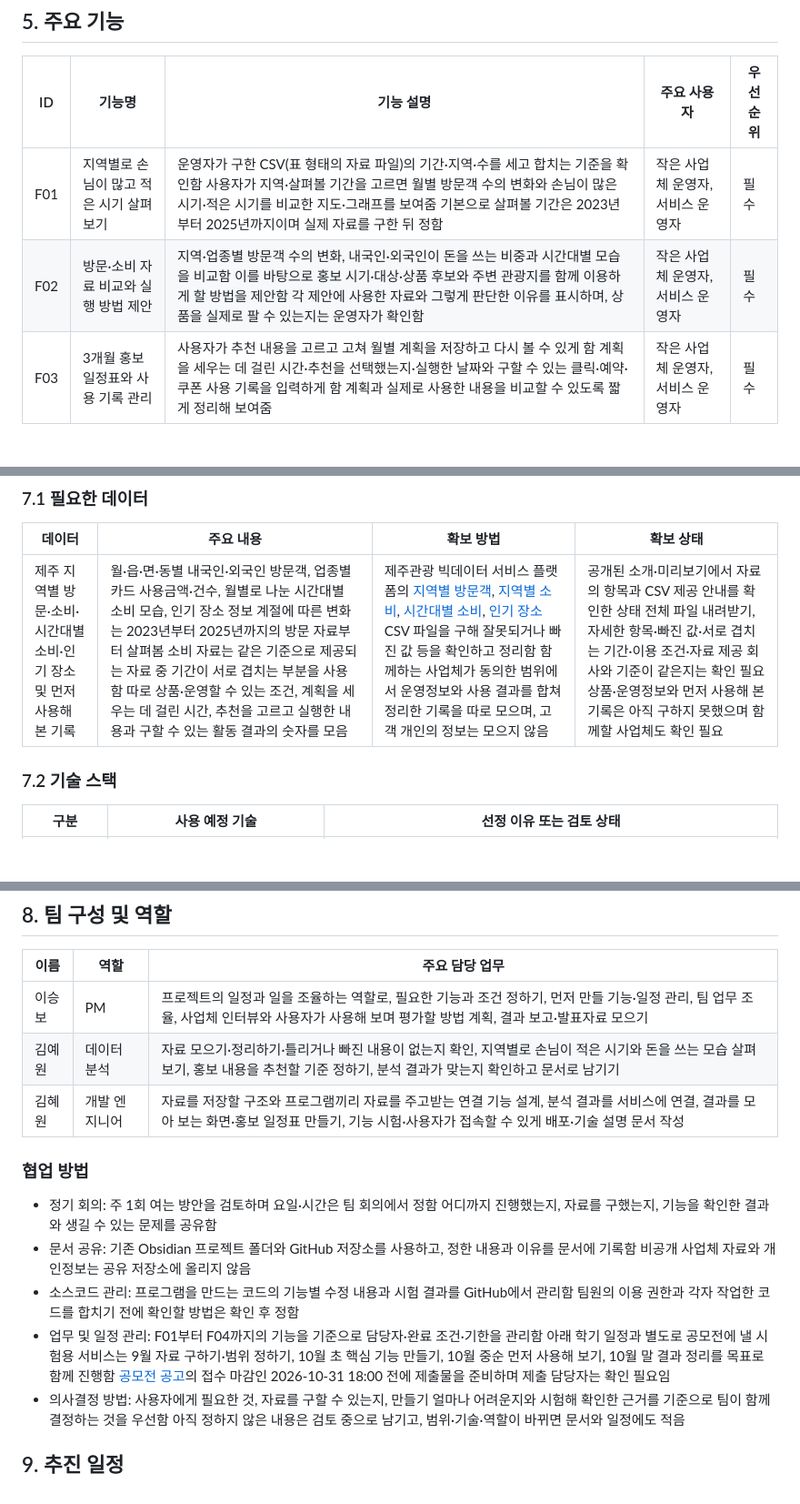
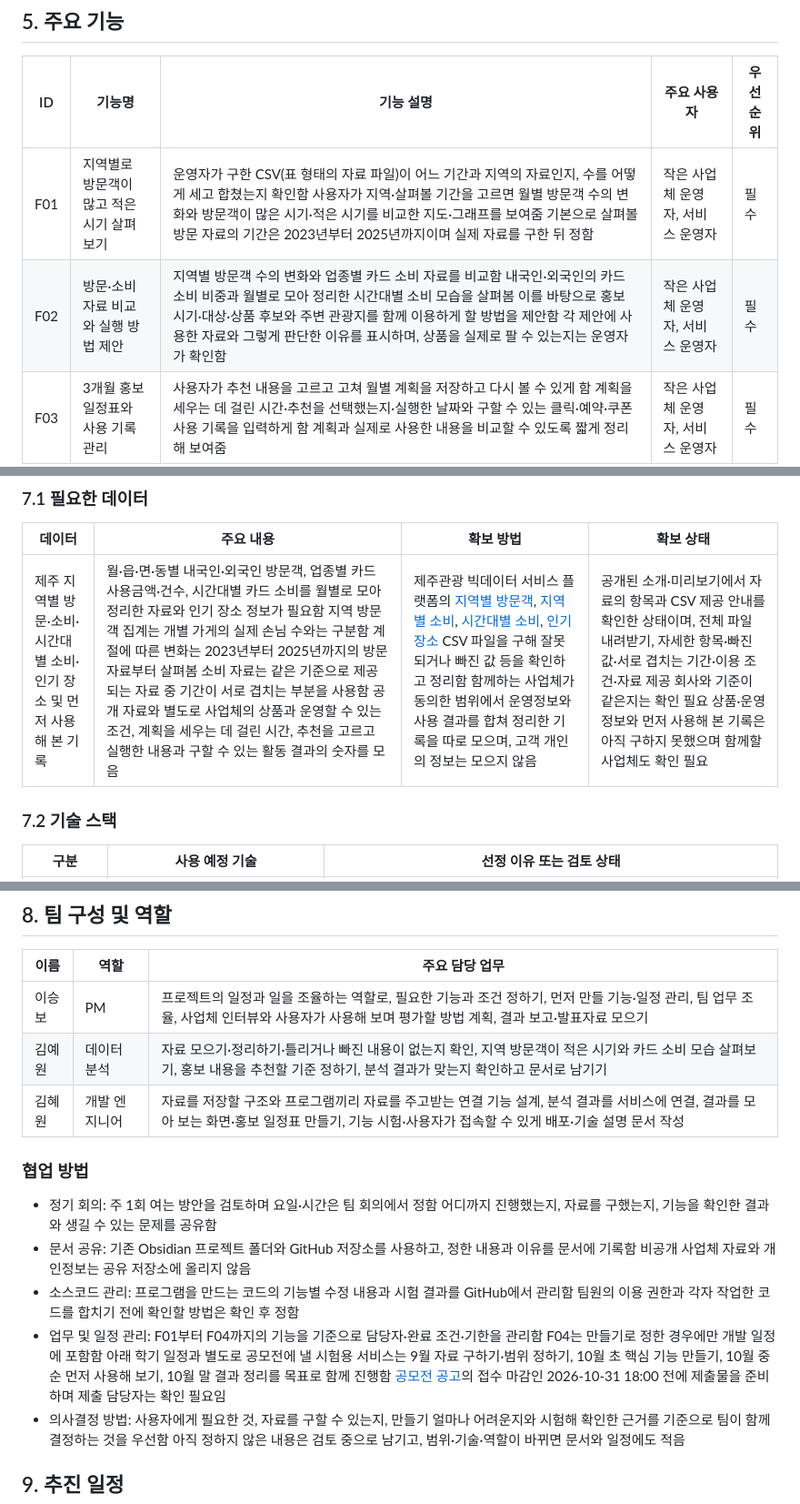
Before and after one commit to LSB-afk/-Information-Systems-Capstone-Design, a Markdown page: 00_제출/PROJECT_Red.md, 3 parts joined by grey strips. Shown at 91% size. Drawn GitHub-style; blank space fills up the shorter version.

```diff
--- a/00_제출/PROJECT_Red.md
+++ b/00_제출/PROJECT_Red.md
@@ -46,8 +46,8 @@
 
 | ID | 기능명 | 기능 설명 | 주요 사용자 | 우선순위 |
 |---|---|---|---|---|
-| F01 | 지역별로 손님이 많고 적은 시기 살펴보기 | 운영자가 구한 CSV(표 형태의 자료 파일)의 기간·지역·수를 세고 합치는 기준을 확인함 사용자가 지역·살펴볼 기간을 고르면 월별 방문객 수의 변화와 손님이 많은 시기·적은 시기를 비교한 지도·그래프를 보여줌 기본으로 살펴볼 기간은 2023년부터 2025년까지이며 실제 자료를 구한 뒤 정함 | 작은 사업체 운영자, 서비스 운영자 | 필수 |
-| F02 | 방문·소비 자료 비교와 실행 방법 제안 | 지역·업종별 방문객 수의 변화, 내국인·외국인이 돈을 쓰는 비중과 시간대별 모습을 비교함 이를 바탕으로 홍보 시기·대상·상품 후보와 주변 관광지를 함께 이용하게 할 방법을 제안함 각 제안에 사용한 자료와 그렇게 판단한 이유를 표시하며, 상품을 실제로 팔 수 있는지는 운영자가 확인함 | 작은 사업체 운영자, 서비스 운영자 | 필수 |
+| F01 | 지역별로 방문객이 많고 적은 시기 살펴보기 | 운영자가 구한 CSV(표 형태의 자료 파일)이 어느 기간과 지역의 자료인지, 수를 어떻게 세고 합쳤는지 확인함 사용자가 지역·살펴볼 기간을 고르면 월별 방문객 수의 변화와 방문객이 많은 시기·적은 시기를 비교한 지도·그래프를 보여줌 기본으로 살펴볼 방문 자료의 기간은 2023년부터 2025년까지이며 실제 자료를 구한 뒤 정함 | 작은 사업체 운영자, 서비스 운영자 | 필수 |
+| F02 | 방문·소비 자료 비교와 실행 방법 제안 | 지역별 방문객 수의 변화와 업종별 카드 소비 자료를 비교함 내국인·외국인의 카드 소비 비중과 월별로 모아 정리한 시간대별 소비 모습을 살펴봄 이를 바탕으로 홍보 시기·대상·상품 후보와 주변 관광지를 함께 이용하게 할 방법을 제안함 각 제안에 사용한 자료와 그렇게 판단한 이유를 표시하며, 상품을 실제로 팔 수 있는지는 운영자가 확인함 | 작은 사업체 운영자, 서비스 운영자 | 필수 |
 | F03 | 3개월 홍보 일정표와 사용 기록 관리 | 사용자가 추천 내용을 고르고 고쳐 월별 계획을 저장하고 다시 볼 수 있게 함 계획을 세우는 데 걸린 시간·추천을 선택했는지·실행한 날짜와 구할 수 있는 클릭·예약·쿠폰 사용 기록을 입력하게 함 계획과 실제로 사용한 내용을 비교할 수 있도록 짧게 정리해 보여줌 | 작은 사업체 운영자, 서비스 운영자 | 필수 |
 | F04 | 근거를 바탕으로 설명과 보고서 작성 돕기 | 정확한지 확인한 분석 결과의 숫자와 사용 기록을 넣으면 추천 이유와 보고서의 첫 작성본을 만듦 AI를 쓸지는 검토 중이며, 쓸 경우 어디서 가져왔는지 알 수 없는 숫자나 아직 확인하지 못한 결과를 만들지 않도록 살펴봄 AI 없이도 필수 기능이 작동하게 함 | 작은 사업체 운영자, 서비스 운영자 | 선택 |
 
@@ -70,7 +70,7 @@
 
 | 데이터 | 주요 내용 | 확보 방법 | 확보 상태 |
 |---|---|---|---|
-| 제주 지역별 방문·소비·시간대별 소비·인기 장소 및 먼저 사용해 본 기록 | 월·읍·면·동별 내국인·외국인 방문객, 업종별 카드 사용금액·건수, 월별로 나눈 시간대별 소비 모습, 인기 장소 정보 계절에 따른 변화는 2023년부터 2025년까지의 방문 자료부터 살펴봄 소비 자료는 같은 기준으로 제공되는 자료 중 기간이 서로 겹치는 부분을 사용함 따로 상품·운영할 수 있는 조건, 계획을 세우는 데 걸린 시간, 추천을 고르고 실행한 내용과 구할 수 있는 활동 결과의 숫자를 모음 | 제주관광 빅데이터 서비스 플랫폼의 [지역별 방문객](https://data.ijto.or.kr/prog/dataPick/bigdata/sub02/view.do?regSn=21), [지역별 소비](https://data.ijto.or.kr/prog/dataPick/bigdata/sub02/view.do?regSn=27), [시간대별 소비](https://data.ijto.or.kr/prog/dataPick/bigdata/sub02/view.do?regSn=39), [인기 장소](https://data.ijto.or.kr/prog/dataPick/bigdata/sub02/view.do?regSn=48) CSV 파일을 구해 잘못되거나 빠진 값 등을 확인하고 정리함 함께하는 사업체가 동의한 범위에서 운영정보와 사용 결과를 합쳐 정리한 기록을 따로 모으며, 고객 개인의 정보는 모으지 않음 | 공개된 소개·미리보기에서 자료의 항목과 CSV 제공 안내를 확인한 상태 전체 파일 내려받기, 자세한 항목·빠진 값·서로 겹치는 기간·이용 조건·자료 제공 회사와 기준이 같은지는 확인 필요 상품·운영정보와 먼저 사용해 본 기록은 아직 구하지 못했으며 함께할 사업체도 확인 필요 |
+| 제주 지역별 방문·소비·시간대별 소비·인기 장소 및 먼저 사용해 본 기록 | 월·읍·면·동별 내국인·외국인 방문객, 업종별 카드 사용금액·건수, 시간대별 카드 소비를 월별로 모아 정리한 자료와 인기 장소 정보가 필요함 지역 방문객 집계는 개별 가게의 실제 손님 수와는 구분함 계절에 따른 변화는 2023년부터 2025년까지의 방문 자료부터 살펴봄 소비 자료는 같은 기준으로 제공되는 자료 중 기간이 서로 겹치는 부분을 사용함 공개 자료와 별도로 사업체의 상품과 운영할 수 있는 조건, 계획을 세우는 데 걸린 시간, 추천을 고르고 실행한 내용과 구할 수 있는 활동 결과의 숫자를 모음 | 제주관광 빅데이터 서비스 플랫폼의 [지역별 방문객](https://data.ijto.or.kr/prog/dataPick/bigdata/sub02/view.do?regSn=21), [지역별 소비](https://data.ijto.or.kr/prog/dataPick/bigdata/sub02/view.do?regSn=27), [시간대별 소비](https://data.ijto.or.kr/prog/dataPick/bigdata/sub02/view.do?regSn=39), [인기 장소](https://data.ijto.or.kr/prog/dataPick/bigdata/sub02/view.do?regSn=48) CSV 파일을 구해 잘못되거나 빠진 값 등을 확인하고 정리함 함께하는 사업체가 동의한 범위에서 운영정보와 사용 결과를 합쳐 정리한 기록을 따로 모으며, 고객 개인의 정보는 모으지 않음 | 공개된 소개·미리보기에서 자료의 항목과 CSV 제공 안내를 확인한 상태이며, 전체 파일 내려받기, 자세한 항목·빠진 값·서로 겹치는 기간·이용 조건·자료 제공 회사와 기준이 같은지는 확인 필요 상품·운영정보와 먼저 사용해 본 기록은 아직 구하지 못했으며 함께할 사업체도 확인 필요 |
 
 ### 7.2 기술 스택
 
@@ -90,14 +90,14 @@
 | 이름 | 역할 | 주요 담당 업무 |
 |---|---|---|
 | 이승보 | PM | 프로젝트의 일정과 일을 조율하는 역할로, 필요한 기능과 조건 정하기, 먼저 만들 기능·일정 관리, 팀 업무 조율, 사업체 인터뷰와 사용자가 사용해 보며 평가할 방법 계획, 결과 보고·발표자료 모으기 |
-| 김예원 | 데이터 분석 | 자료 모으기·정리하기·틀리거나 빠진 내용이 없는지 확인, 지역별로 손님이 적은 시기와 돈을 쓰는 모습 살펴보기, 홍보 내용을 추천할 기준 정하기, 분석 결과가 맞는지 확인하고 문서로 남기기 |
+| 김예원 | 데이터 분석 | 자료 모으기·정리하기·틀리거나 빠진 내용이 없는지 확인, 지역 방문객이 적은 시기와 카드 소비 모습 살펴보기, 홍보 내용을 추천할 기준 정하기, 분석 결과가 맞는지 확인하고 문서로 남기기 |
 | 김혜원 | 개발 엔지니어 | 자료를 저장할 구조와 프로그램끼리 자료를 주고받는 연결 기능 설계, 분석 결과를 서비스에 연결, 결과를 모아 보는 화면·홍보 일정표 만들기, 기능 시험·사용자가 접속할 수 있게 배포·기술 설명 문서 작성 |
 
 ### 협업 방법
 - 정기 회의: 주 1회 여는 방안을 검토하며 요일·시간은 팀 회의에서 정함 어디까지 진행했는지, 자료를 구했는지, 기능을 확인한 결과와 생길 수 있는 문제를 공유함
 - 문서 공유: 기존 Obsidian 프로젝트 폴더와 GitHub 저장소를 사용하고, 정한 내용과 이유를 문서에 기록함 비공개 사업체 자료와 개인정보는 공유 저장소에 올리지 않음
 - 소스코드 관리: 프로그램을 만드는 코드의 기능별 수정 내용과 시험 결과를 GitHub에서 관리함 팀원의 이용 권한과 각자 작업한 코드를 합치기 전에 확인할 방법은 확인 후 정함
-- 업무 및 일정 관리: F01부터 F04까지의 기능을 기준으로 담당자·완료 조건·기한을 관리함 아래 학기 일정과 별도로 공모전에 낼 시험용 서비스는 9월 자료 구하기·범위 정하기, 10월 초 핵심 기능 만들기, 10월 중순 먼저 사용해 보기, 10월 말 결과 정리를 목표로 함께 진행함 [공모전 공고](https://api.linkareer.com/attachments/928458)의 접수 마감인 2026-10-31 18:00 전에 제출물을 준비하며 제출 담당자는 확인 필요임
+- 업무 및 일정 관리: F01부터 F04까지의 기능을 기준으로 담당자·완료 조건·기한을 관리함 F04는 만들기로 정한 경우에만 개발 일정에 포함함 아래 학기 일정과 별도로 공모전에 낼 시험용 서비스는 9월 자료 구하기·범위 정하기, 10월 초 핵심 기능 만들기, 10월 중순 먼저 사용해 보기, 10월 말 결과 정리를 목표로 함께 진행함 [공모전 공고](https://api.linkareer.com/attachments/928458)의 접수 마감인 2026-10-31 18:00 전에 제출물을 준비하며 제출 담당자는 확인 필요임
 - 의사결정 방법: 사용자에게 필요한 것, 자료를 구할 수 있는지, 만들기 얼마나 어려운지와 시험해 확인한 근거를 기준으로 팀이 함께 결정하는 것을 우선함 아직 정하지 않은 내용은 검토 중으로 남기고, 범위·기술·역할이 바뀌면 문서와 일정에도 적음
 
 ## 9. 추진 일정
```
Also changed, not shown: other parts of 00_제출/PROJECT_Red.md (+10 -9 lines), AGENTS.md (added, +26 -0 lines).
